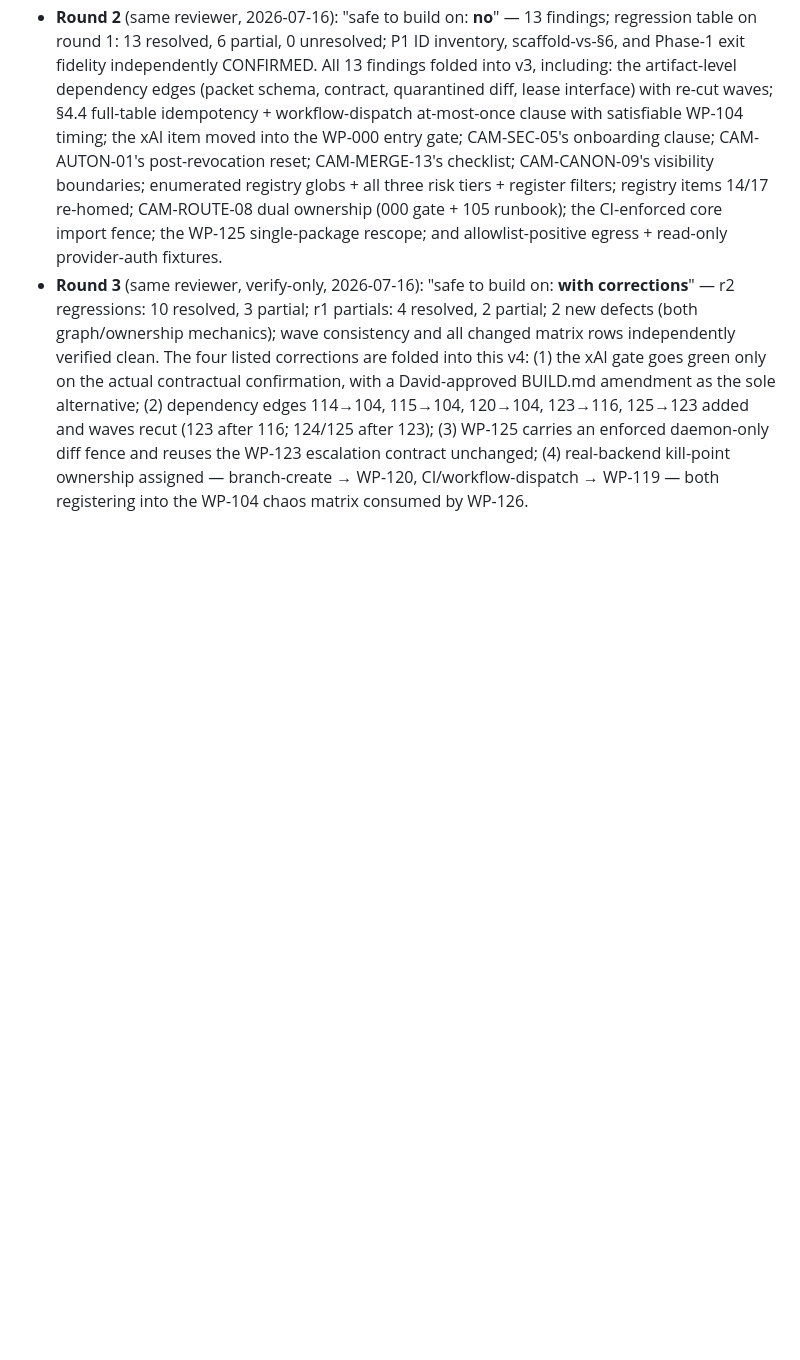
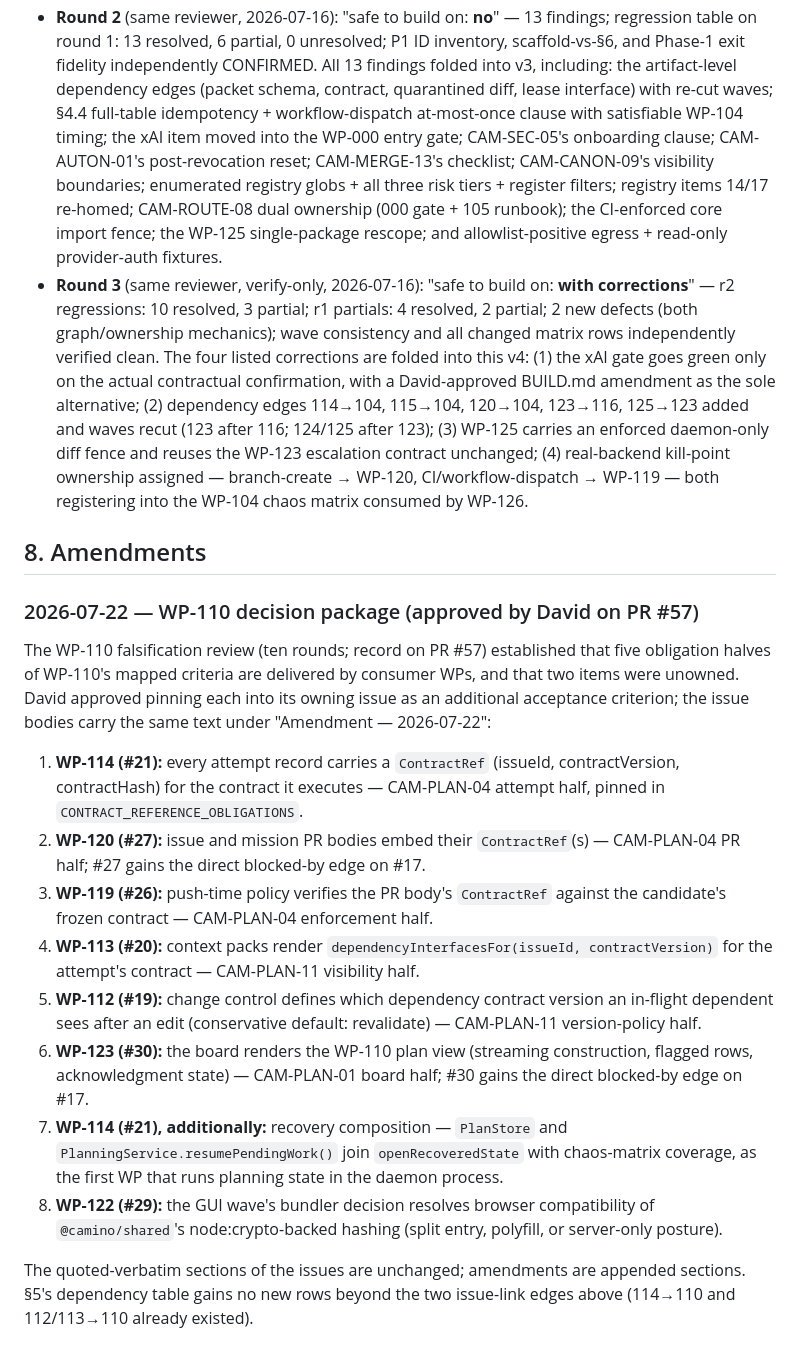
Before and after one commit to hierosir1984/Camino, a Markdown page: docs/plan/phase-0-1-work-packages.md, the part around the change. GitHub-like rendering; blank space fills up the shorter version.

Commit message:
Record the approved WP-110 decision-package amendments in the plan doc
David approved the package on PR #57 (2026-07-22): the five deferred
obligation halves pin into their owning issues (#19/#20/#21/#26/#27/#30
now carry matching Amendment sections; #27 and #30 gain the direct
blocked-by edge on #17), recovery composition is assigned to WP-114, and
the shared-hashing browser-compatibility decision to the WP-122 GUI
wave. Section 8 records the same content so plan doc and issues cannot
drift.

Co-Authored-By: Claude Fable 5 <noreply@anthropic.com>

```diff
--- a/docs/plan/phase-0-1-work-packages.md
+++ b/docs/plan/phase-0-1-work-packages.md
@@ -480,3 +480,20 @@ Waves (parallel projection; no WP shares a wave with any dependency; r3 correcti
 - **Round 1** (Codex gpt-5.6-sol xhigh, 2026-07-16): "safe to build on: **no**" — 19 findings; all accepted and folded into v2 (two with recorded nuances: urgent-lane P1 structure vs CAM-PLAN-10 [P2] workflow; xAI recording semantics).
 - **Round 2** (same reviewer, 2026-07-16): "safe to build on: **no**" — 13 findings; regression table on round 1: 13 resolved, 6 partial, 0 unresolved; P1 ID inventory, scaffold-vs-§6, and Phase-1 exit fidelity independently CONFIRMED. All 13 findings folded into v3, including: the artifact-level dependency edges (packet schema, contract, quarantined diff, lease interface) with re-cut waves; §4.4 full-table idempotency + workflow-dispatch at-most-once clause with satisfiable WP-104 timing; the xAI item moved into the WP-000 entry gate; CAM-SEC-05's onboarding clause; CAM-AUTON-01's post-revocation reset; CAM-MERGE-13's checklist; CAM-CANON-09's visibility boundaries; enumerated registry globs + all three risk tiers + register filters; registry items 14/17 re-homed; CAM-ROUTE-08 dual ownership (000 gate + 105 runbook); the CI-enforced core import fence; the WP-125 single-package rescope; and allowlist-positive egress + read-only provider-auth fixtures.
 - **Round 3** (same reviewer, verify-only, 2026-07-16): "safe to build on: **with corrections**" — r2 regressions: 10 resolved, 3 partial; r1 partials: 4 resolved, 2 partial; 2 new defects (both graph/ownership mechanics); wave consistency and all changed matrix rows independently verified clean. The four listed corrections are folded into this v4: (1) the xAI gate goes green only on the actual contractual confirmation, with a David-approved BUILD.md amendment as the sole alternative; (2) dependency edges 114→104, 115→104, 120→104, 123→116, 125→123 added and waves recut (123 after 116; 124/125 after 123); (3) WP-125 carries an enforced daemon-only diff fence and reuses the WP-123 escalation contract unchanged; (4) real-backend kill-point ownership assigned — branch-create → WP-120, CI/workflow-dispatch → WP-119 — both registering into the WP-104 chaos matrix consumed by WP-126.
+
+## 8. Amendments
+
+### 2026-07-22 — WP-110 decision package (approved by David on PR #57)
+
+The WP-110 falsification review (ten rounds; record on PR #57) established that five obligation halves of WP-110's mapped criteria are delivered by consumer WPs, and that two items were unowned. David approved pinning each into its owning issue as an additional acceptance criterion; the issue bodies carry the same text under "Amendment — 2026-07-22":
+
+1. **WP-114 (#21):** every attempt record carries a `ContractRef` (issueId, contractVersion, contractHash) for the contract it executes — CAM-PLAN-04 attempt half, pinned in `CONTRACT_REFERENCE_OBLIGATIONS`.
+2. **WP-120 (#27):** issue and mission PR bodies embed their `ContractRef`(s) — CAM-PLAN-04 PR half; #27 gains the direct blocked-by edge on #17.
+3. **WP-119 (#26):** push-time policy verifies the PR body's `ContractRef` against the candidate's frozen contract — CAM-PLAN-04 enforcement half.
+4. **WP-113 (#20):** context packs render `dependencyInterfacesFor(issueId, contractVersion)` for the attempt's contract — CAM-PLAN-11 visibility half.
+5. **WP-112 (#19):** change control defines which dependency contract version an in-flight dependent sees after an edit (conservative default: revalidate) — CAM-PLAN-11 version-policy half.
+6. **WP-123 (#30):** the board renders the WP-110 plan view (streaming construction, flagged rows, acknowledgment state) — CAM-PLAN-01 board half; #30 gains the direct blocked-by edge on #17.
+7. **WP-114 (#21), additionally:** recovery composition — `PlanStore` and `PlanningService.resumePendingWork()` join `openRecoveredState` with chaos-matrix coverage, as the first WP that runs planning state in the daemon process.
+8. **WP-122 (#29):** the GUI wave's bundler decision resolves browser compatibility of `@camino/shared`'s node:crypto-backed hashing (split entry, polyfill, or server-only posture).
+
+The quoted-verbatim sections of the issues are unchanged; amendments are appended sections. §5's dependency table gains no new rows beyond the two issue-link edges above (114→110 and 112/113→110 already existed).
```
